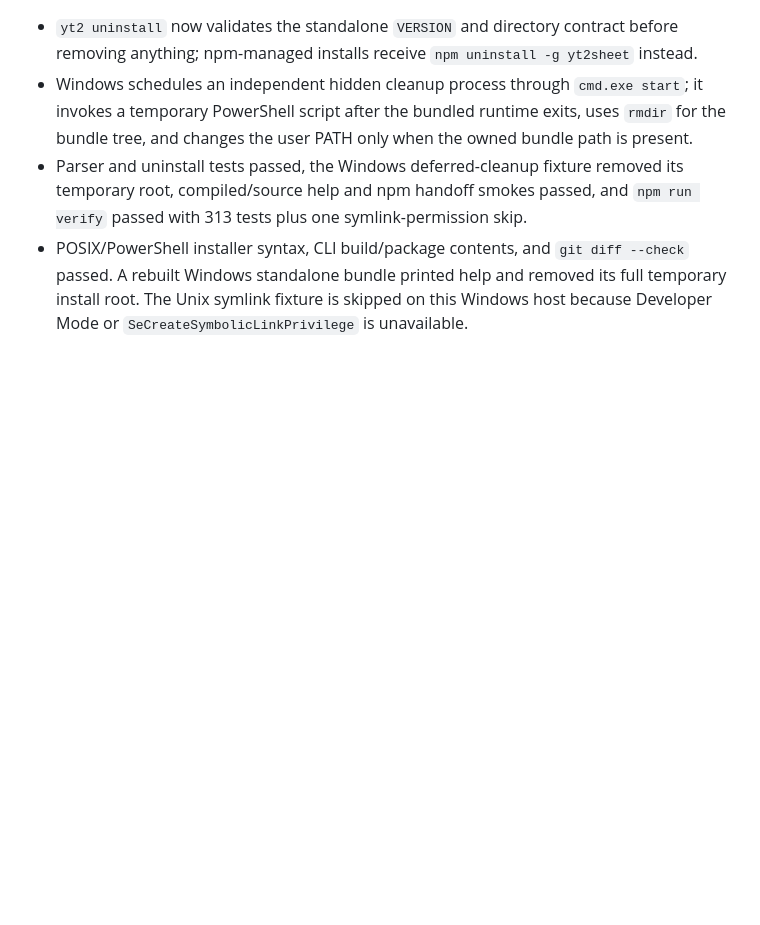
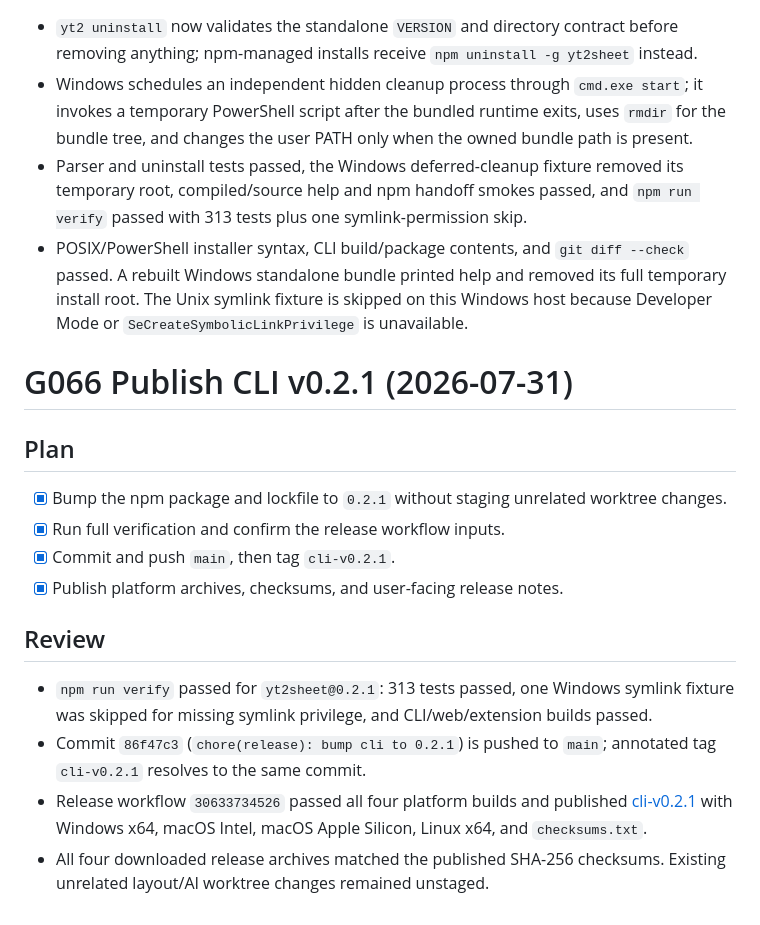
Before and after one commit to qkrwndnjs1075/yt2sheet, a Markdown page: tasks/todo.md, the part around the change. Drawn GitHub-style; blank space fills up the shorter version.

Commit message:
docs(tasks): record cli 0.2.1 release

```diff
--- a/tasks/todo.md
+++ b/tasks/todo.md
@@ -1535,3 +1535,19 @@
 - Windows schedules an independent hidden cleanup process through `cmd.exe start`; it invokes a temporary PowerShell script after the bundled runtime exits, uses `rmdir` for the bundle tree, and changes the user PATH only when the owned bundle path is present.
 - Parser and uninstall tests passed, the Windows deferred-cleanup fixture removed its temporary root, compiled/source help and npm handoff smokes passed, and `npm run verify` passed with 313 tests plus one symlink-permission skip.
 - POSIX/PowerShell installer syntax, CLI build/package contents, and `git diff --check` passed. A rebuilt Windows standalone bundle printed help and removed its full temporary install root. The Unix symlink fixture is skipped on this Windows host because Developer Mode or `SeCreateSymbolicLinkPrivilege` is unavailable.
+
+# G066 Publish CLI v0.2.1 (2026-07-31)
+
+## Plan
+
+- [x] Bump the npm package and lockfile to `0.2.1` without staging unrelated worktree changes.
+- [x] Run full verification and confirm the release workflow inputs.
+- [x] Commit and push `main`, then tag `cli-v0.2.1`.
+- [x] Publish platform archives, checksums, and user-facing release notes.
+
+## Review
+
+- `npm run verify` passed for `yt2sheet@0.2.1`: 313 tests passed, one Windows symlink fixture was skipped for missing symlink privilege, and CLI/web/extension builds passed.
+- Commit `86f47c3` (`chore(release): bump cli to 0.2.1`) is pushed to `main`; annotated tag `cli-v0.2.1` resolves to the same commit.
+- Release workflow `30633734526` passed all four platform builds and published [cli-v0.2.1](https://github.com/qkrwndnjs1075/yt2sheet/releases/tag/cli-v0.2.1) with Windows x64, macOS Intel, macOS Apple Silicon, Linux x64, and `checksums.txt`.
+- All four downloaded release archives matched the published SHA-256 checksums. Existing unrelated layout/AI worktree changes remained unstaged.
```
